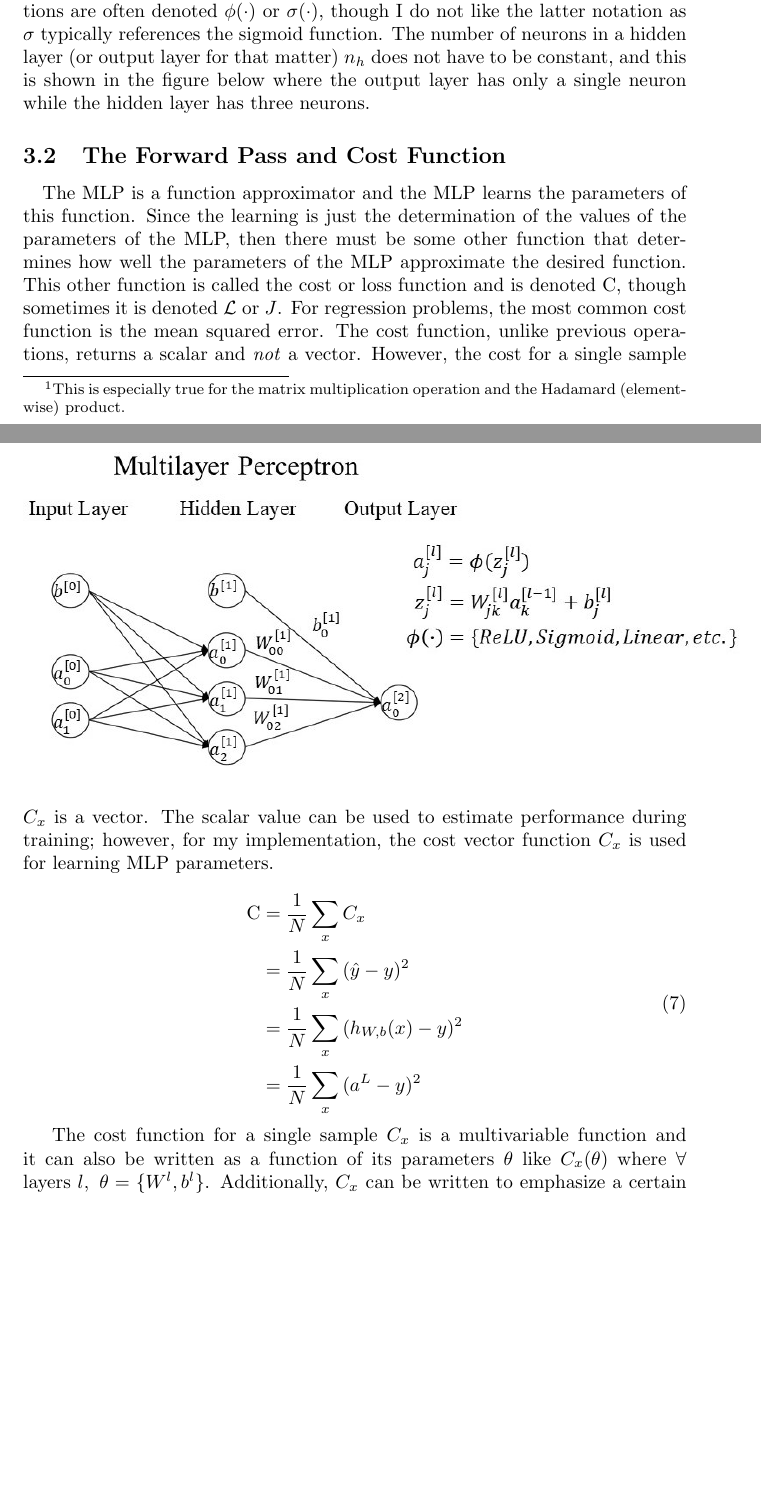
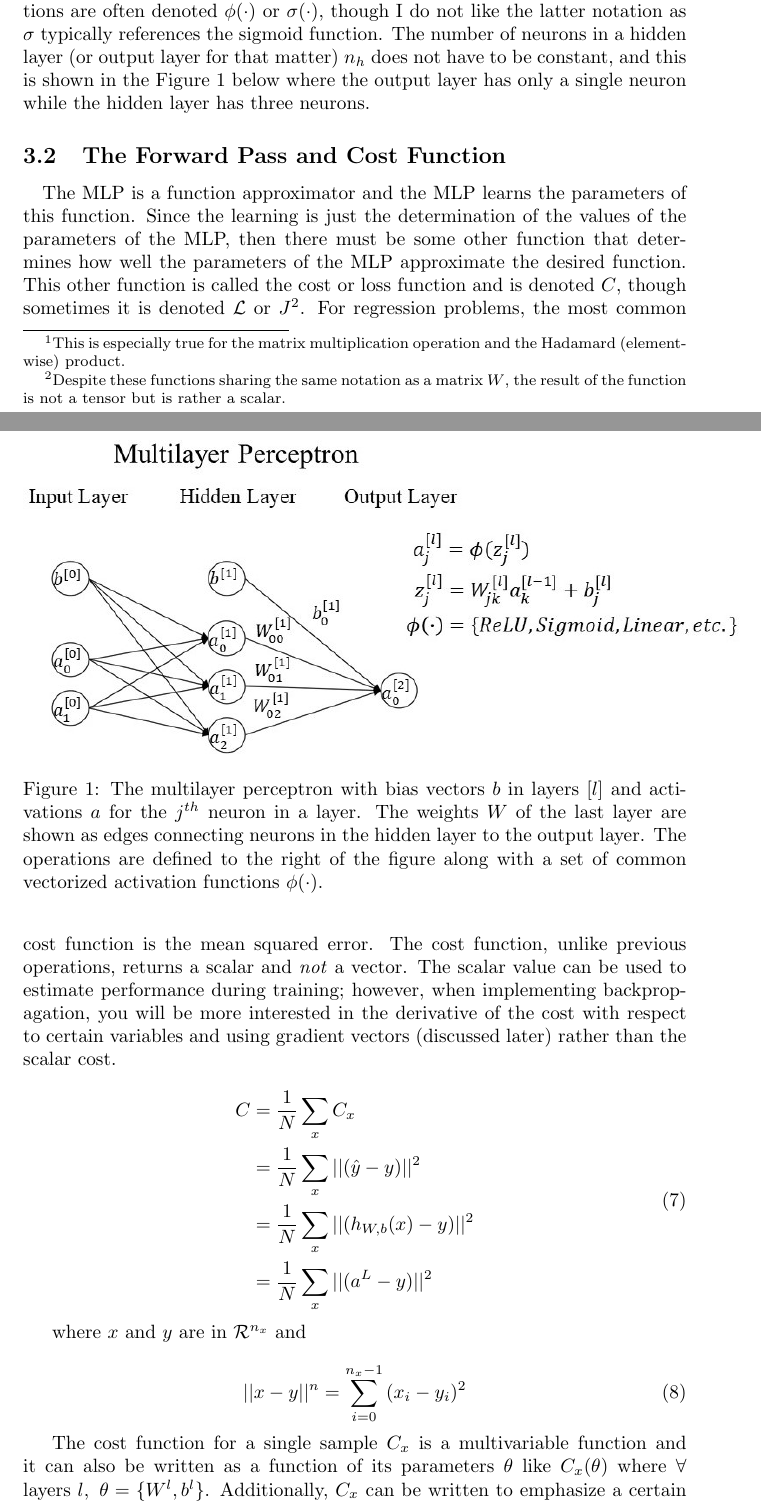
Before and after one commit to jfdev001/mlp-from-scratch, a LaTeX document (ch2_nn_math/tex/explanation.tex): two parts of pages 5 and 6 of 13 before the commit and two parts of pages 6 and 7 of 15 after it, joined at a grey line, cut so that both start at the same text, the shorter picture padded with empty space. The pictures show the PDF file ch2_nn_math/tex/explanation.pdf that the author committed with the source.

Commit message:
figure out notation for C_x vs C wrt partial derivatives and recovering partial cost

```diff
--- a/ch2_nn_math/tex/explanation.tex
+++ b/ch2_nn_math/tex/explanation.tex
@@ -57,13 +57,17 @@ authors or entities listed in the References section.}}
 \maketitle
 \titlepage
 
+% https://www.overleaf.com/learn/latex/Table_of_contents
+\tableofcontents
+\pagebreak
+
 \section{Preamble}
 \quad The purpose of the present document is to explain and implement the major mathematical
 constructs/concepts behind feedforward neural networks, specifically the multilayer perceptron.
 This includes the layers that compose such networks, the cost (aka loss, error, or objective) function
 and activation functions, the forward pass through the network,
 the computation of gradients via backpropagation (a concept that is often "handwaved" to the extreme
-or explained in so much detail as to be utterly confusing--at least my experience),
+or explained in so much detail as to be utterly confusing--at least in my experience),
 and the update of model parameters via mini-batch stochastic gradient descent.
 If the ideas such as \textit{layer} and \textit{backpropagation} are entirely unfamiliar
 to you, then I encourage you to visit 3Blue1Brown's Deep Learning YouTube Series \cite{3Blue1BrownWhatIsANN2017}
@@ -241,12 +245,18 @@ applies to each element of a vector, matrix, or rank-n tensor. Vectorized
 activation functions are often denoted $\phi(\cdot)$ or $\sigma(\cdot)$, though I do not like
 the latter notation as $\sigma$ typically references the sigmoid function. The number of
 neurons in a hidden layer (or output layer for that matter) $n_h$ does not have
-to be constant, and this is shown in the figure below where the output layer
+to be constant, and this is shown in the Figure 1 below where the output layer
 has only a single neuron while the hidden layer has three neurons.
 
 % Multilayer perceptron figure
 \begin{figure}[h]
 	\includegraphics[scale=0.60]{mlp_larger_font_croppped.jpg}
+	\caption{The multilayer perceptron with bias vectors $b$ in layers
+		$[l]$ and activations $a$ for the $j^{th}$ neuron in a layer. The weights
+		$W$ of the last layer are shown as edges connecting neurons in the hidden
+		layer to the output layer. The operations are defined to the right
+		of the figure along with a set of
+		common vectorized activation functions $\phi(\cdot)$.}
 \end{figure}
 
 % Multilayer percetpron with useneuralnetwork pkg
@@ -272,16 +281,25 @@ it is denoted $\mathcal{L}$ or $J$. For regression problems, the most common
+it is denoted $\mathcal{L}$ or $J$\footnote{Despite these functions sharing the same notation as
+	a matrix $W$, the result of the function is not a tensor but is rather a scalar.}.
+For regression problems, the most common
 cost function is the mean squared error. The cost function, unlike previous
-operations, returns a scalar and \textit{not} a vector. However, the cost for
-a single sample $C_x$ is a vector. The scalar value can be used to estimate
-performance during training; however, for my implementation, the cost vector
-function $C_x$ is used for learning MLP parameters.
+operations, returns a scalar and \textit{not} a vector. The scalar value can be used to estimate
+performance during training; however, when implementing backpropagation, you will
+be more interested in the derivative of the cost with respect to certain variables
+and using gradient vectors (discussed later) rather than the scalar cost.
 
 \begin{equation}
 	\begin{aligned}
-		\text{C} & = \frac{1}{N} \sum_{x} {C_x}                   \\
-		         & = \frac{1}{N} \sum_{x} {(\hat{y} - y)^{2} }    \\
-		         & = \frac{1}{N} \sum_{x} {(h_{W,b}(x) - y)^{2} } \\
-		         & = \frac{1}{N} \sum_{x} {(a^{L} - y)^{2} }
+		C & = \frac{1}{N} \sum_{x} {C_x}                       \\
+		  & = \frac{1}{N} \sum_{x} {||(\hat{y} - y)||^{2} }    \\
+		  & = \frac{1}{N} \sum_{x} {||(h_{W,b}(x) - y)||^{2} } \\
+		  & = \frac{1}{N} \sum_{x} {||(a^{L} - y)||^{2} }
 	\end{aligned}
+\end{equation}
+
+where $x$ and $y$ are in $\mathcal{R}^{n_x}$ and
+
+\begin{equation}
+	||x - y||^{n} = \sum_{i=0}^{n_{x}-1} { (x_{i} - y_{i})^{2} }
 \end{equation}
 
 The cost function for a single sample $C_x$ is a multivariable function
@@ -297,7 +315,7 @@ Before moving on to backpropagation, I briefly explain the meaning of the activa
 of the last layer. Put simply, The activation vector $a^{L}$ for the last layer $L$ is the prediction
 that the MLP makes. The activation vector $a^{L}$ has a number of elements
 determined by the number of units $n_h^{L}$ in the last layer, and to index the $j^{th}$
-activation of the activation vector one would write $a_j^{L}$. The activation for
+activation (a scalar) of the activation vector one would write $a_j^{L}$. The activation for
 the $j^{th}$ neuron is used to compute errors that are relevant for the
 backpropagation algorithm since how well $a^{L}$ "lines up" with the known
 result $y$ is determined by the choice of parameters $W$ and $b$ for all layers $l$.
@@ -392,3 +408,5 @@ below.
+	\frac{\partial C_x}{\partial b_j^{l}}    & = \delta_j^{l}                                                                  \\
+	\frac{\partial C_x}{\partial W_{jk}^{l}} & = \delta_{j}^{l} (a_{k}^{l-1})^{\top}
 \end{align}
 
 The error vector $\delta^{L}$ for the last layer $L$ uses the gradient operator
@@ -399,3 +415,4 @@ equations:
+the following equations:
 
 \begin{align}
 	f(x, y)        & = x^{2} y                                                                      \\
@@ -405,9 +422,3 @@ equations:
 That is, the gradient is the vector where each element is the first-order
 partial derivative with respect to each variable in the function.
 
-Now, $\nabla_a C$ specifies $a$ because $C$ can be written as
-a function of many parameters and variables. For example, with a single layer neural network,
-that is a network with two weight matrices $W^{0}$ and $W^{1}$, two bias vectors
-$b^{0}$ and $b^{1}$ can be written as $C(W^{0}, W^{1}, b^{0}, b^{1}, a^{0}, a^{1})$.
-Consider the activation vector for a layer $l$ over $j$ neurons as
-$a = \set{a_{j}^{l}}_{j=0}^{(n_{h} - 1)}$. This is written as
@@ -414,4 +438,4 @@ $a = \set{a_{j}^{l}}_{j=0}^{(n_{h} - 1)}$. This is written as
 
 \begin{align}
-	a & = \begin{bmatrix}
-		a_{0}  \\
+	a^{l} & = \begin{bmatrix}
+		a_{0}^{l} \\
@@ -422,3 +445,4 @@ $a = \set{a_{j}^{l}}_{j=0}^{(n_{h} - 1)}$. This is written as
+		a_{(n_h - 1)}^{l}
 	\end{bmatrix}
 \end{align}
 
@@ -429,5 +454,4 @@ So if you reduce the problem to the element-by-element case, i.e.
 	\delta_{j}^{L} & = \frac{\partial C}{\partial a_{j}^{L}} \frac{\partial \phi}{\partial z}(z_{j}^{L})            \\
 	\delta_{j}^{L} & = \frac{\partial C}{\partial a_{j}^{L}}(a_{j}^{L}) \frac{\partial \phi}{\partial z}(z_{j}^{L})
 \end{align}
-it becomes clear that you must compute $\frac{\partial C}{\partial a_{j}^{L}}$.
 
@@ -435,7 +459,8 @@ Assuming $C$ is for a single training vector $x$, then
 
 \begin{align}
-	C                                     & = \frac{1}{m} \sum_{j=0}^{m} { (a_{j}^{L} - y_j)^{2} } \\
-	\frac{\partial C}{\partial a_{j}^{L}} & = 2(a_{j}^{L} - y_j)
+	C                                       & = \frac{1}{m} \sum_{j=0}^{m} { (a_{j}^{L} - y_j)^{2} } \\
+	\frac{\partial C}{\partial a_{j}^{L}}   & = 2(a_{j}^{L} - y_j)                                   \\
+	\frac{\partial C_x}{\partial a_{j}^{L}} & = 2(a_{j}^{L} - y_j)
 \end{align}
 and the partial derivative returns a scalar, but no summation is taken since
 a summation over a vector would return a scalar, and the desired result of the gradient
```
Also changed, not shown: ch2_nn_math/tex/explanation.pdf, ch2_nn_math/tex/explanation.tex (62 more changed lines), 8 other files.
